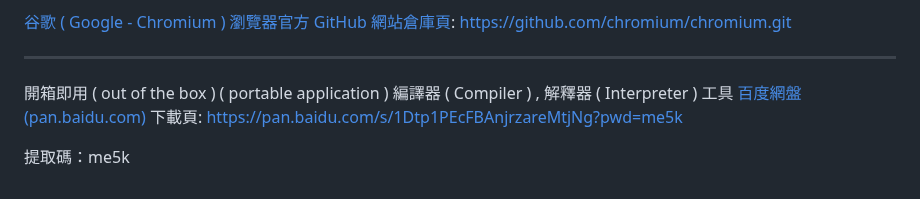
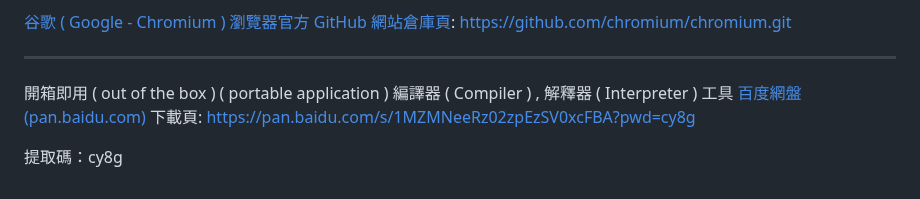
Before and after one commit to Orca023/StatisticalServer, a Markdown page: README.md, the part around the change. Drawn GitHub-style.

```diff
--- a/README.md
+++ b/README.md
@@ -714,7 +714,7 @@ https://github.com/chromium/chromium.git
 
 ---
 
-開箱即用 ( out of the box ) ( portable application ) 編譯器 ( Compiler ) , 解釋器 ( Interpreter ) 工具 [百度網盤(pan.baidu.com)](https://pan.baidu.com/s/1Dtp1PEcFBAnjrzareMtjNg?pwd=me5k) 下載頁:
-https://pan.baidu.com/s/1Dtp1PEcFBAnjrzareMtjNg?pwd=me5k
+開箱即用 ( out of the box ) ( portable application ) 編譯器 ( Compiler ) , 解釋器 ( Interpreter ) 工具 [百度網盤(pan.baidu.com)](https://pan.baidu.com/s/1MZMNeeRz02zpEzSV0xcFBA?pwd=cy8g) 下載頁:
+https://pan.baidu.com/s/1MZMNeeRz02zpEzSV0xcFBA?pwd=cy8g
 
-提取碼：me5k
+提取碼：cy8g
```
